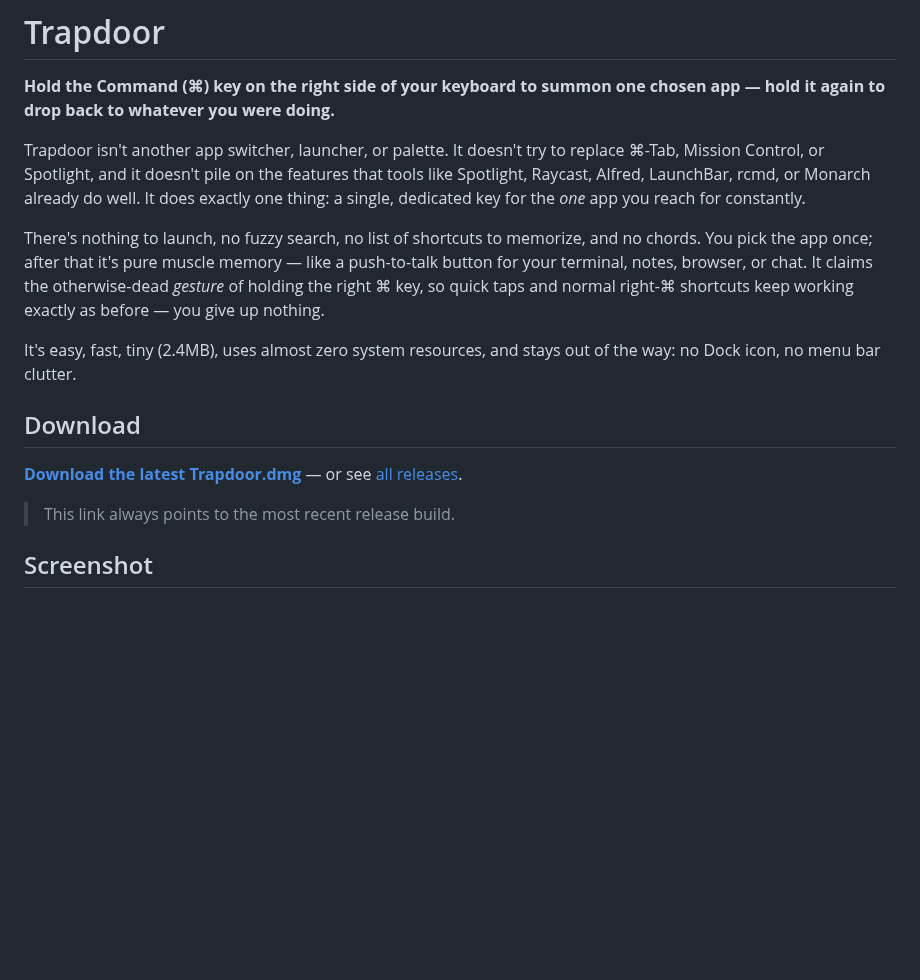
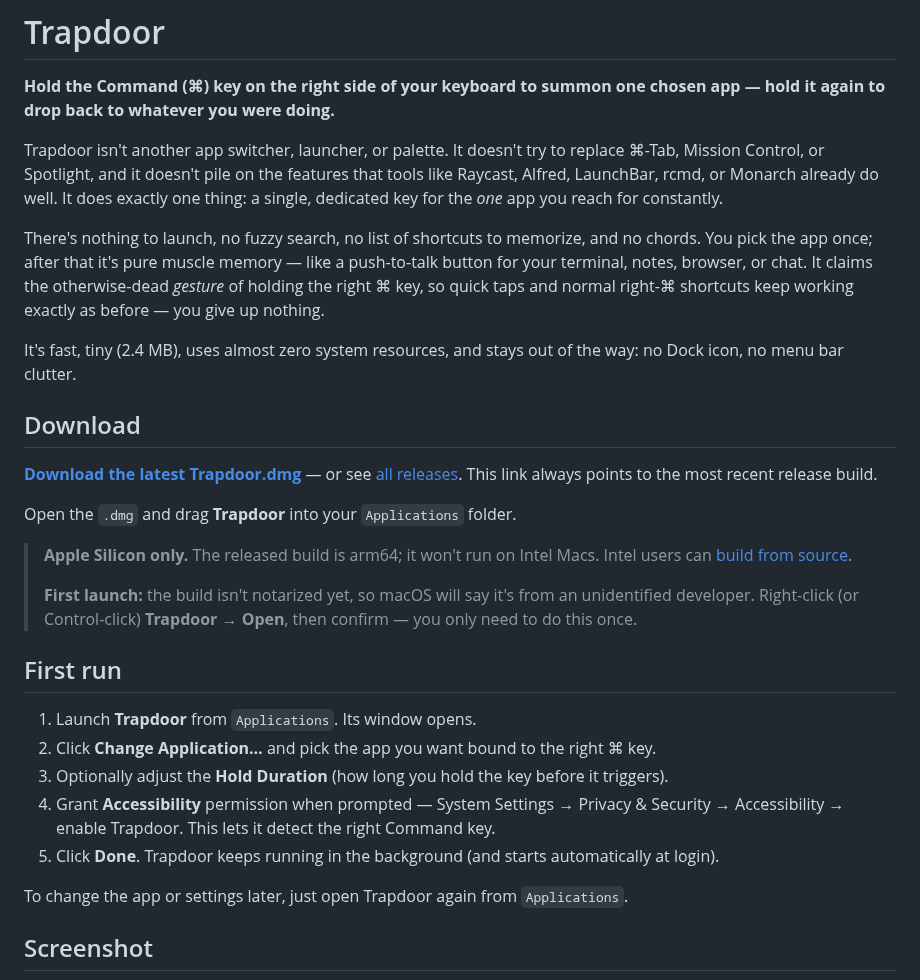
Before and after one commit to grokcodile/key54, a Markdown page: README.md, the part around one of its changes. Rendered like a GitHub page; blank space fills up the shorter version.

Commit message:
README: copy edits + First run, Uninstall, Gatekeeper & Apple Silicon notes

```diff
--- a/README.md
+++ b/README.md
@@ -4,17 +4,31 @@
 
 **Hold the Command (⌘) key on the right side of your keyboard to summon one chosen app — hold it again to drop back to whatever you were doing.**
 
-Trapdoor isn't another app switcher, launcher, or palette. It doesn't try to replace ⌘-Tab, Mission Control, or Spotlight, and it doesn't pile on the features that tools like Spotlight, Raycast, Alfred, LaunchBar, rcmd, or Monarch already do well. It does exactly one thing: a single, dedicated key for the *one* app you reach for constantly.
+Trapdoor isn't another app switcher, launcher, or palette. It doesn't try to replace ⌘-Tab, Mission Control, or Spotlight, and it doesn't pile on the features that tools like Raycast, Alfred, LaunchBar, rcmd, or Monarch already do well. It does exactly one thing: a single, dedicated key for the *one* app you reach for constantly.
 
 There's nothing to launch, no fuzzy search, no list of shortcuts to memorize, and no chords. You pick the app once; after that it's pure muscle memory — like a push-to-talk button for your terminal, notes, browser, or chat. It claims the otherwise-dead *gesture* of holding the right ⌘ key, so quick taps and normal right-⌘ shortcuts keep working exactly as before — you give up nothing.
 
-It's easy, fast, tiny (2.4MB), uses almost zero system resources, and stays out of the way: no Dock icon, no menu bar clutter.
+It's fast, tiny (2.4 MB), uses almost zero system resources, and stays out of the way: no Dock icon, no menu bar clutter.
 
 ## Download
 
-**[Download the latest Trapdoor.dmg](https://github.com/grokcodile/trapdoor/releases/latest/download/Trapdoor.dmg)** — or see [all releases](https://github.com/grokcodile/trapdoor/releases/latest).
+**[Download the latest Trapdoor.dmg](https://github.com/grokcodile/trapdoor/releases/latest/download/Trapdoor.dmg)** — or see [all releases](https://github.com/grokcodile/trapdoor/releases/latest). This link always points to the most recent release build.
 
-> This link always points to the most recent release build.
+Open the `.dmg` and drag **Trapdoor** into your `Applications` folder.
+
+> **Apple Silicon only.** The released build is arm64; it won't run on Intel Macs. Intel users can [build from source](#build).
+>
+> **First launch:** the build isn't notarized yet, so macOS will say it's from an unidentified developer. Right-click (or Control-click) **Trapdoor → Open**, then confirm — you only need to do this once.
+
+## First run
+
+1. Launch **Trapdoor** from `Applications`. Its window opens.
+2. Click **Change Application…** and pick the app you want bound to the right ⌘ key.
+3. Optionally adjust the **Hold Duration** (how long you hold the key before it triggers).
+4. Grant **Accessibility** permission when prompted — System Settings → Privacy & Security → Accessibility → enable Trapdoor. This lets it detect the right Command key.
+5. Click **Done**. Trapdoor keeps running in the background (and starts automatically at login).
+
+To change the app or settings later, just open Trapdoor again from `Applications`.
 
 ## Screenshot
 
```
Also changed, not shown: other parts of README.md (+13 -6 lines).
